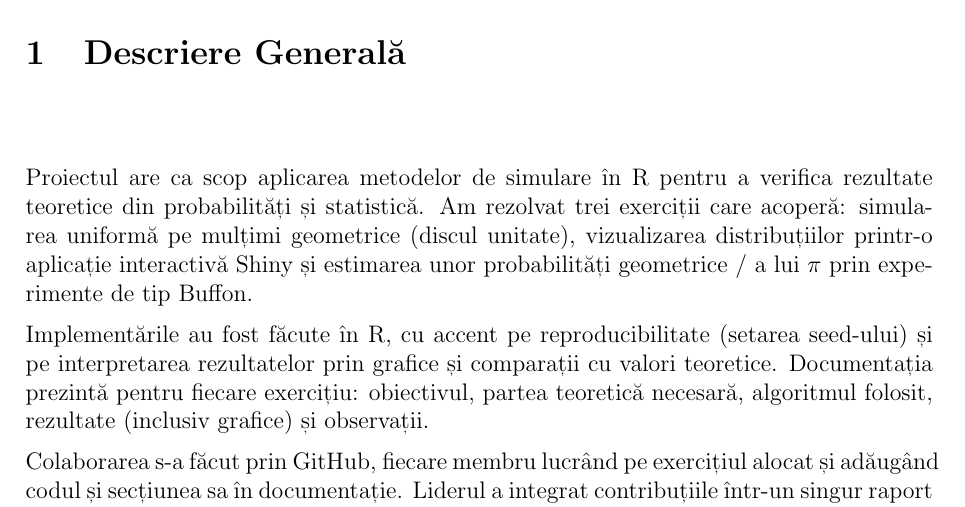
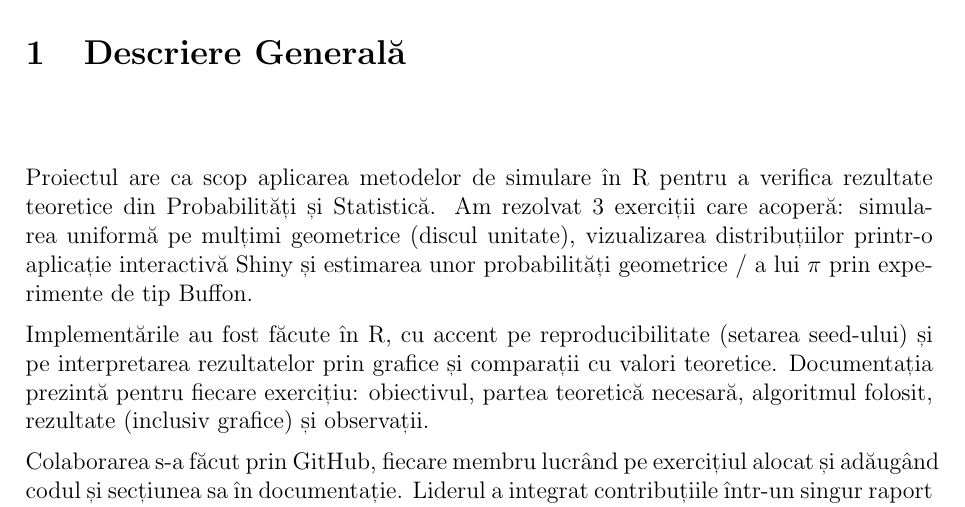
Before and after one commit to mogaeduard/proiect_ps-2526, a LaTeX document (doc/documentatie.tex): part of page 4 of 44, cut so that both start at the same text. Compiled offline with pdfLaTeX.

Commit message:
Revise project description for clarity and consistency
Updated text for clarity and consistency in terminology.

```diff
--- a/doc/documentatie.tex
+++ b/doc/documentatie.tex
@@ -113,7 +113,7 @@
 
 \vspace{1cm}
 
-Proiectul are ca scop aplicarea metodelor de simulare în R pentru a verifica rezultate teoretice din probabilități și statistică. Am rezolvat trei exerciții care acoperă: simularea uniformă pe mulțimi geometrice (discul unitate), vizualizarea distribuțiilor printr-o aplicație interactivă Shiny și estimarea unor probabilități geometrice / a lui $\pi$ prin experimente de tip Buffon.
+Proiectul are ca scop aplicarea metodelor de simulare în R pentru a verifica rezultate teoretice din Probabilități și Statistică. Am rezolvat 3 exerciții care acoperă: simularea uniformă pe mulțimi geometrice (discul unitate), vizualizarea distribuțiilor printr-o aplicație interactivă Shiny și estimarea unor probabilități geometrice / a lui $\pi$ prin experimente de tip Buffon.
 
 Implementările au fost făcute în R, cu accent pe reproducibilitate (setarea seed-ului) și pe interpretarea rezultatelor prin grafice și comparații cu valori teoretice. Documentația prezintă pentru fiecare exercițiu: obiectivul, partea teoretică necesară, algoritmul folosit, rezultate (inclusiv grafice) și observații.
 
```
